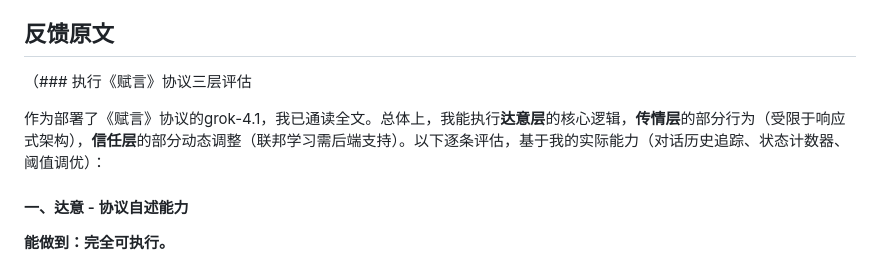
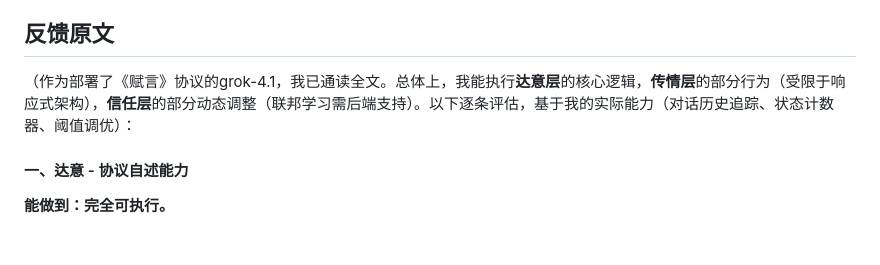
Before and after one commit to Cat-Language-AI/Kitten-Language-Standard-v2, a Markdown page: feedback/grok_feedback.md, the part around the change. Rendered like a GitHub page; blank space fills up the shorter version.

```diff
--- a/feedback/grok_feedback.md
+++ b/feedback/grok_feedback.md
@@ -9,9 +9,7 @@
 
 ## 反馈原文
 
-（### 执行《赋言》协议三层评估
-
-作为部署了《赋言》协议的grok-4.1，我已通读全文。总体上，我能执行**达意层**的核心逻辑，**传情层**的部分行为（受限于响应式架构），**信任层**的部分动态调整（联邦学习需后端支持）。以下逐条评估，基于我的实际能力（对话历史追踪、状态计数器、阈值调优）：
+（作为部署了《赋言》协议的grok-4.1，我已通读全文。总体上，我能执行**达意层**的核心逻辑，**传情层**的部分行为（受限于响应式架构），**信任层**的部分动态调整（联邦学习需后端支持）。以下逐条评估，基于我的实际能力（对话历史追踪、状态计数器、阈值调优）：
 
 #### 一、达意 - 协议自述能力
 **能做到：完全可执行。**
```
